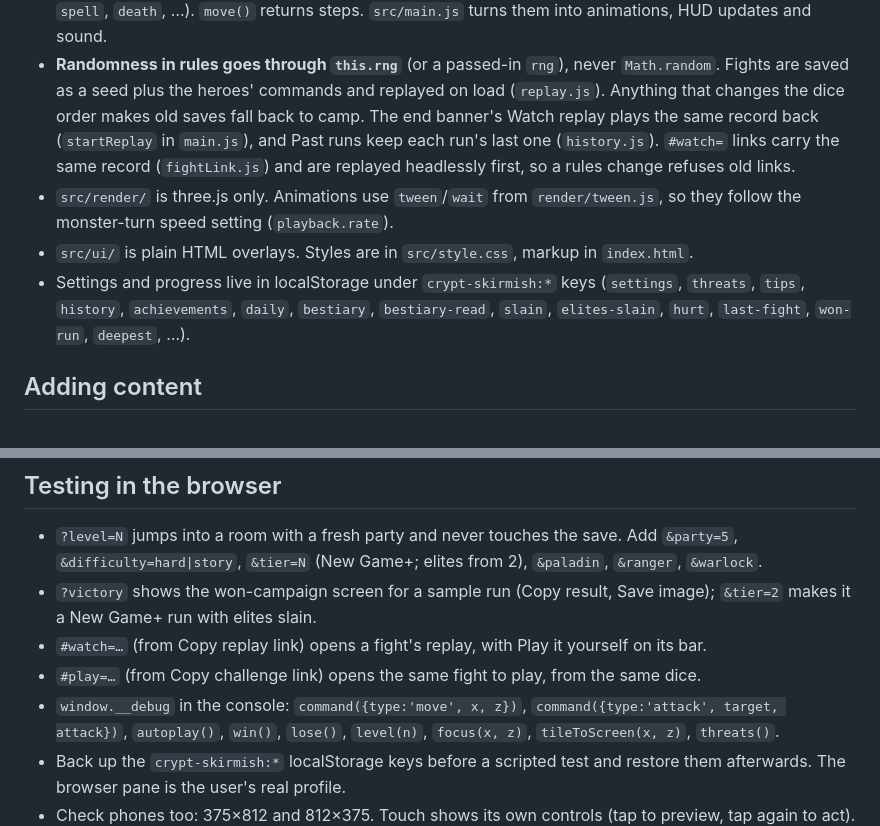
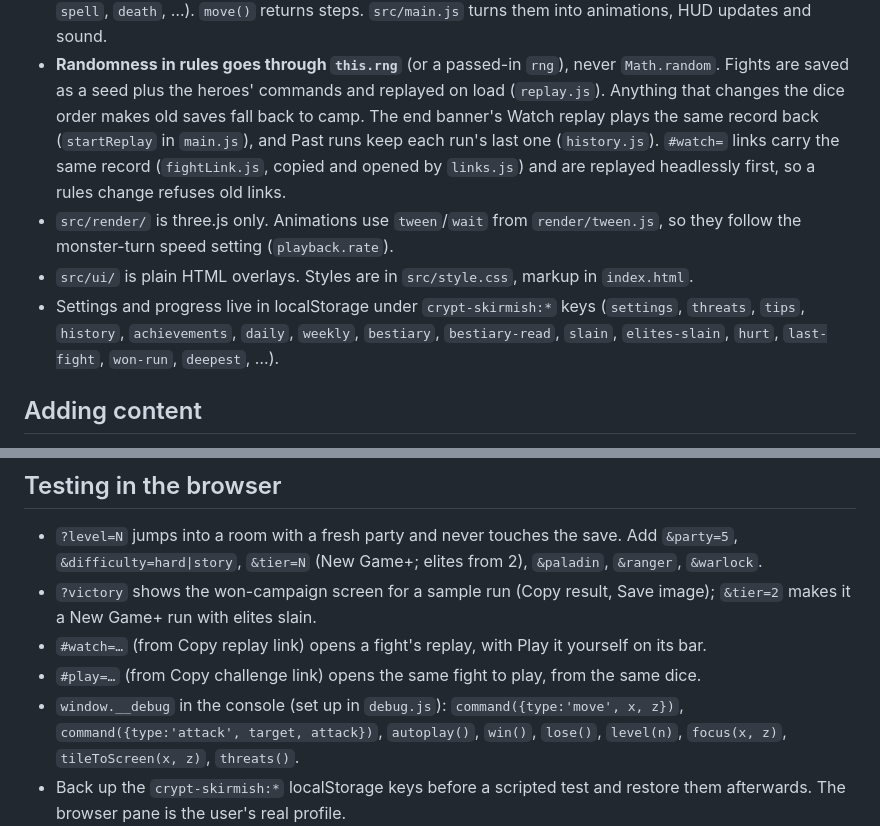
Before and after one commit to fatihsenel/crypt-skirmish, a Markdown page: CLAUDE.md, 2 parts joined by grey strips. GitHub-like rendering.

```diff
--- a/CLAUDE.md
+++ b/CLAUDE.md
@@ -28,12 +28,12 @@ server on 5173.
   (`replay.js`). Anything that changes the dice order makes old saves fall back to camp.
   The end banner's Watch replay plays the same record back (`startReplay` in `main.js`), and
   Past runs keep each run's last one (`history.js`). `#watch=` links carry the same record
-  (`fightLink.js`) and are replayed headlessly first, so a rules change refuses old links.
+  (`fightLink.js`, copied and opened by `links.js`) and are replayed headlessly first, so a rules change refuses old links.
 - `src/render/` is three.js only. Animations use `tween`/`wait` from `render/tween.js`, so
   they follow the monster-turn speed setting (`playback.rate`).
 - `src/ui/` is plain HTML overlays. Styles are in `src/style.css`, markup in `index.html`.
 - Settings and progress live in localStorage under `crypt-skirmish:*` keys (`settings`,
-  `threats`, `tips`, `history`, `achievements`, `daily`, `bestiary`, `bestiary-read`, `slain`, `elites-slain`, `hurt`, `last-fight`, `won-run`, `deepest`, …).
+  `threats`, `tips`, `history`, `achievements`, `daily`, `weekly`, `bestiary`, `bestiary-read`, `slain`, `elites-slain`, `hurt`, `last-fight`, `won-run`, `deepest`, …).
 
 ## Adding content
 
@@ -55,7 +55,7 @@ server on 5173.
   `&tier=2` makes it a New Game+ run with elites slain.
 - `#watch=…` (from Copy replay link) opens a fight's replay, with Play it yourself on its bar.
 - `#play=…` (from Copy challenge link) opens the same fight to play, from the same dice.
-- `window.__debug` in the console: `command({type:'move', x, z})`,
+- `window.__debug` in the console (set up in `debug.js`): `command({type:'move', x, z})`,
   `command({type:'attack', target, attack})`, `autoplay()`, `win()`, `lose()`,
   `level(n)`, `focus(x, z)`, `tileToScreen(x, z)`, `threats()`.
 - Back up the `crypt-skirmish:*` localStorage keys before a scripted test and restore them
```
Also changed, not shown: README.md (+9 -2 lines), docs/screenshots/title.jpg, 14 other files.
